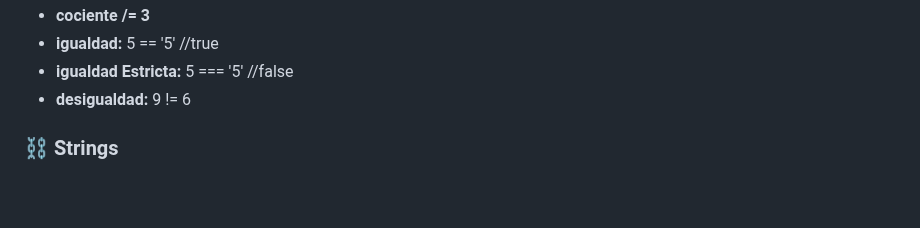
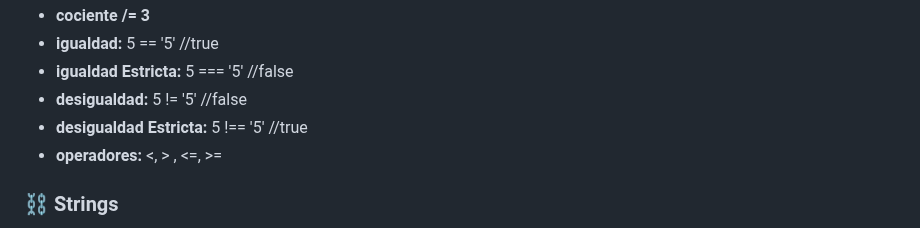
Before and after one commit to El-vertedero-de-Fabo/Working, a Markdown page: Readmes/JavaScript.md, the part around the change. Drawn GitHub-style; blank space fills up the shorter version.

Commit message:
Agregando operadores

```diff
--- a/Readmes/JavaScript.md
+++ b/Readmes/JavaScript.md
@@ -71,7 +71,9 @@
 - **cociente /= 3**
 - **igualdad:** 5 == '5' //true
 - **igualdad Estricta:** 5 === '5' //false
-- **desigualdad:** 9 != 6
+- **desigualdad:** 5 != '5' //false
+- **desigualdad Estricta:** 5 !== '5' //true
+- **operadores:** <, > , <=, >=
 
 
 ### ⛓️ Strings
```
